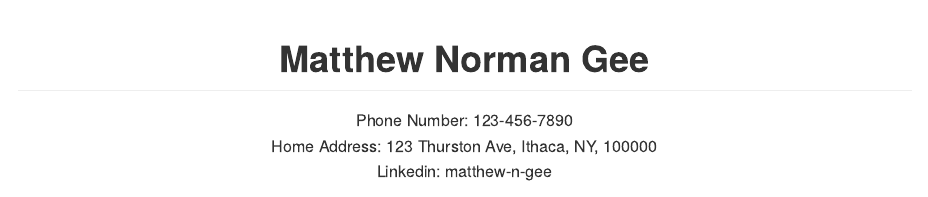
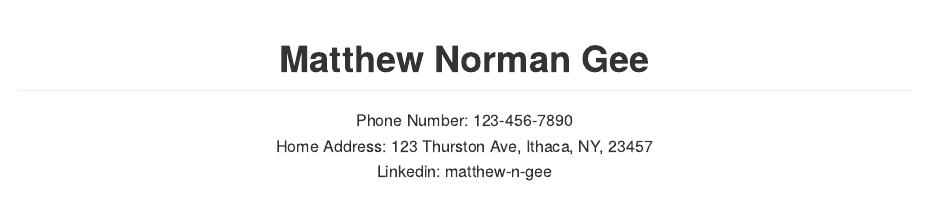
Before and after one commit to matthew-n-gee/cv-matthew-gee, an R Markdown document (cv-matthew-gee.Rmd): the page in a window 1100 px wide, from its top. Rendered offline with R 4.5, knitr and Pandoc, with nearby package versions.

Commit message:
Added new zip

```diff
--- a/cv-matthew-gee.Rmd
+++ b/cv-matthew-gee.Rmd
@@ -16,7 +16,7 @@ Phone Number: 123-456-7890
 </center>
 
 <center>
-Home Address: 123 Thurston Ave, Ithaca, NY, 100000
+Home Address: 123 Thurston Ave, Ithaca, NY, 23457
 </center>
 
 <center>
```
